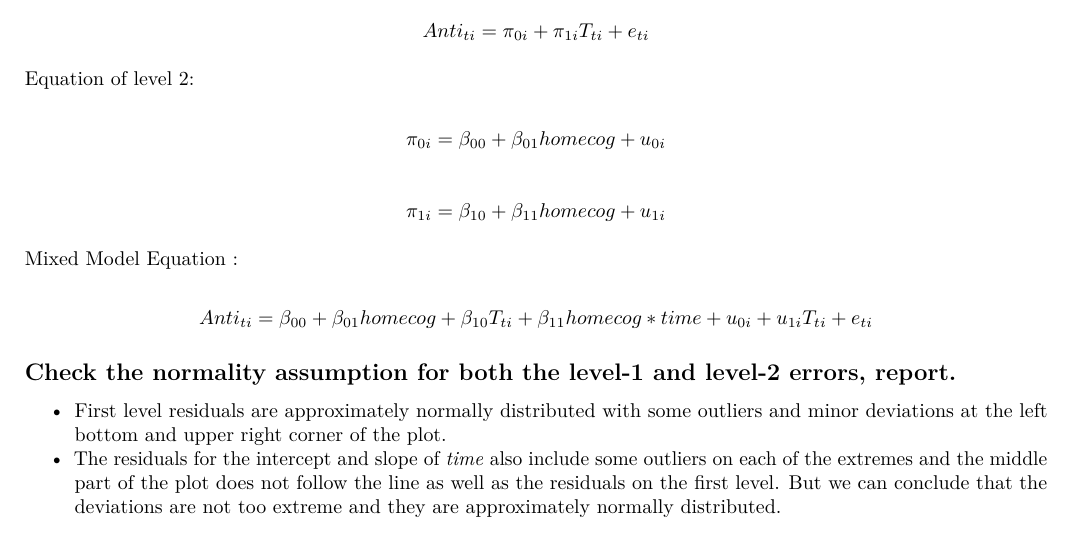
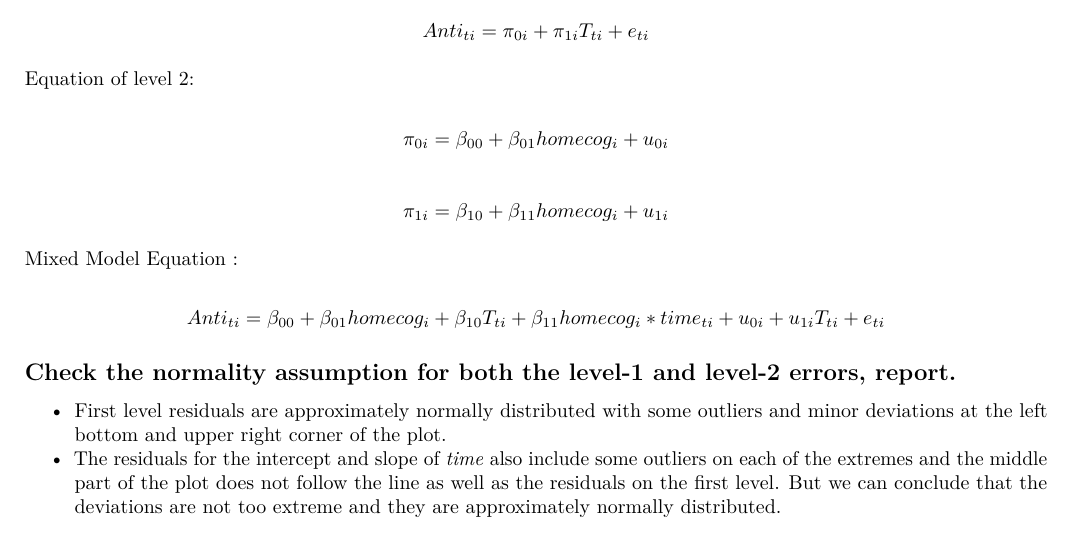
Before and after one commit to GajaNen/Multilevel_Modelling_Assignment, an R Markdown document (Assign2.Rmd): part of page 15 of 16, cut so that both start at the same text. Rendered offline with R 4.5, knitr and Pandoc, then LaTeX, with nearby package versions.

Commit message:
Update Assign2.Rmd

```diff
--- a/Assign2.Rmd
+++ b/Assign2.Rmd
@@ -685,13 +685,13 @@ $$Anti_{ti} = \pi_{0i} + \pi_{1i}T_{ti} + e_{ti}$$
 
 Equation of level 2:
 
-$$\pi_{0i} = \beta_{00} + \beta_{01}homecog + u_{0i}$$
+$$\pi_{0i} = \beta_{00} + \beta_{01}homecog_i + u_{0i}$$
 
-$$\pi_{1i} = \beta_{10} + \beta_{11}homecog + u_{1i}$$
+$$\pi_{1i} = \beta_{10} + \beta_{11}homecog_i + u_{1i}$$
 
 Mixed Model Equation :
 
-$$Anti_{ti} = \beta_{00} + \beta_{01}homecog + \beta_{10}T_{ti} + \beta_{11}homecog*time + u_{0i} + u_{1i}T_{ti} + e_{ti}$$
+$$Anti_{ti} = \beta_{00} + \beta_{01}homecog_i + \beta_{10}T_{ti} + \beta_{11}homecog_i*time_{ti} + u_{0i} + u_{1i}T_{ti} + e_{ti}$$
 
 ## Check the normality assumption for both the level-1 and level-2 errors, report.
 
```
